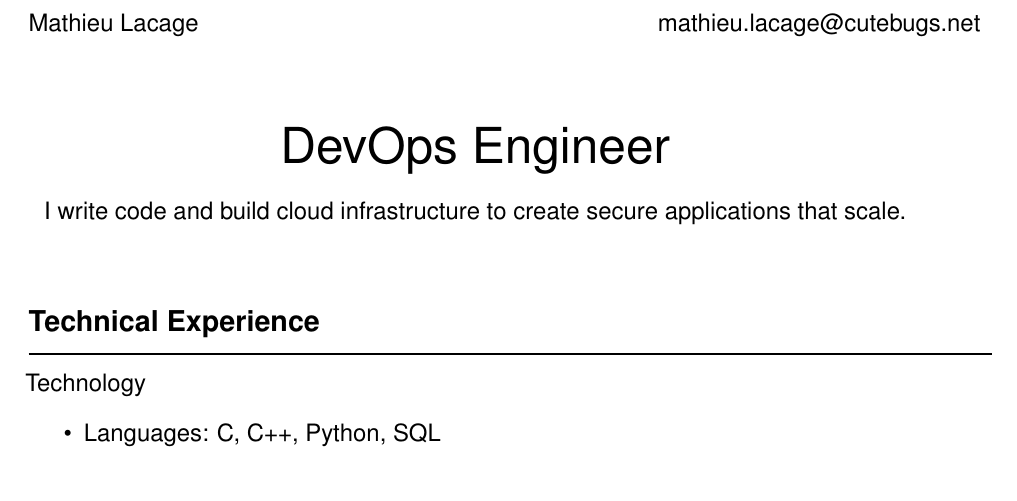
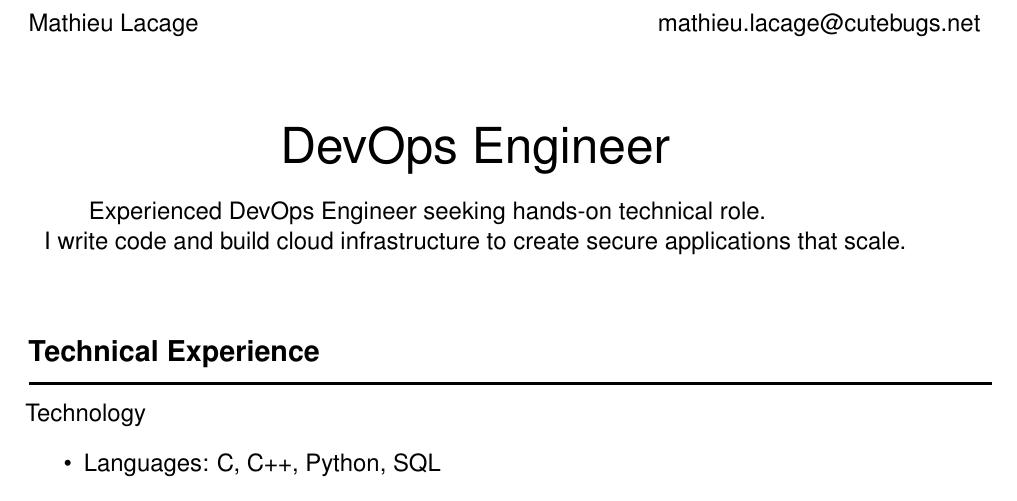
Before and after one commit to mathieu-lacage/mathieu-lacage.github.io, a LaTeX CV (resume/cv.tex): part of page 1 of 2, cut so that both start at the same text. Compiled offline with LaTeX, dvips and Ghostscript.

Commit message:
clarify headline

```diff
--- a/resume/cv.tex
+++ b/resume/cv.tex
@@ -67,7 +67,8 @@ Mathieu Lacage & mathieu.lacage@cutebugs.net\\
 \begin{center}{\huge DevOps Engineer}\end{center}
 
 \begin{center}
-I write code and build cloud infrastructure to create
+Experienced DevOps Engineer seeking hands-on technical role.\newline
+        I write code and build cloud infrastructure to create
 secure applications that scale.
 \end{center}
 
```
